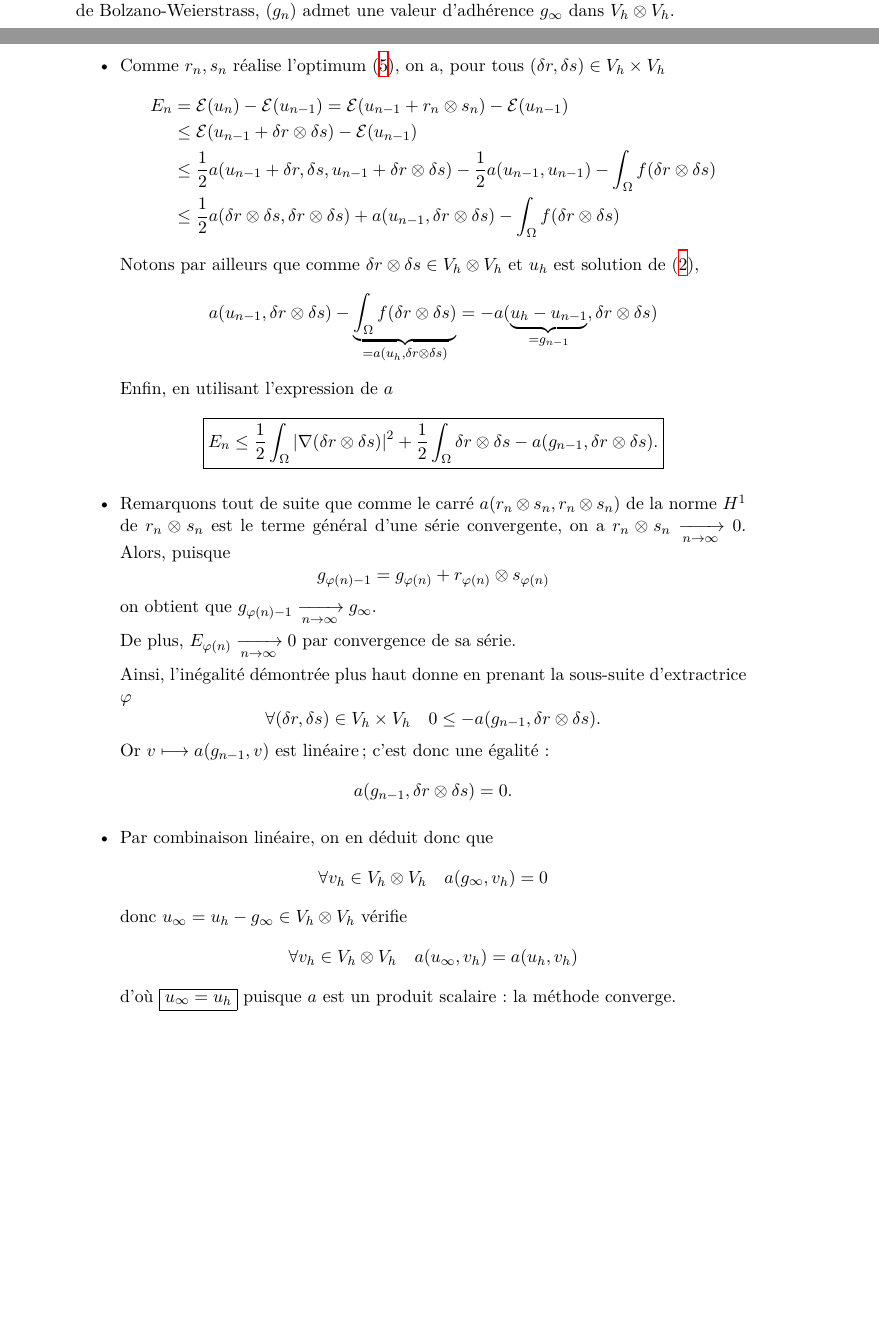
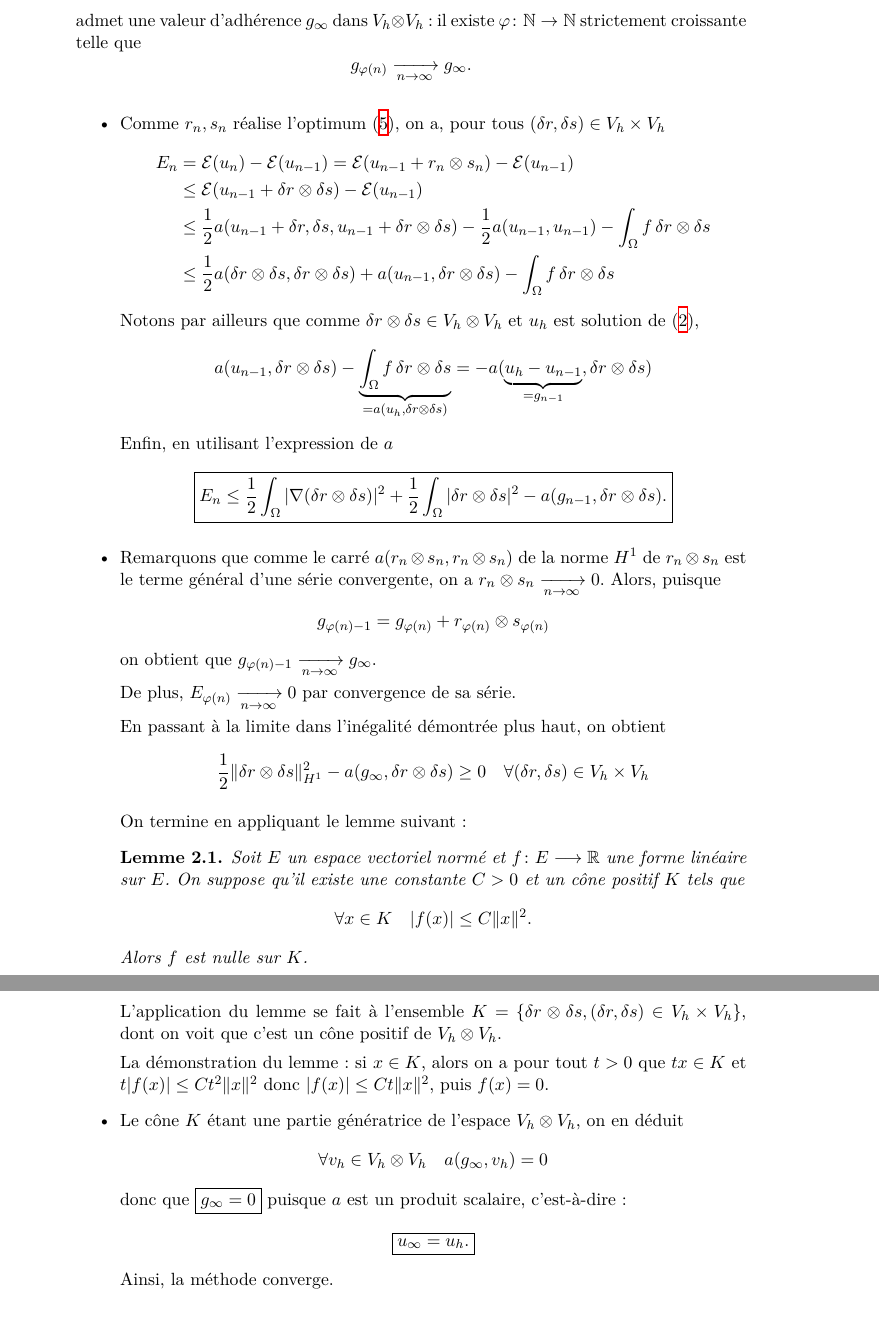
Before and after one commit to ManifoldFR/map411-project, a LaTeX document (rapport.tex): two parts of pages 6 and 7 of 9 before the commit and two parts of pages 7 and 8 of 9 after it, joined at a grey line, cut at the place of the change, the shorter picture padded with empty space. Compiled offline with XeLaTeX.

Commit message:
Corrections question 7

```diff
--- a/rapport.tex
+++ b/rapport.tex
@@ -52,6 +52,11 @@ Promotion X2016}
 \newtheorem{ques}{Question}
 
 \setlength{\parindent}{0pt}
+
+%%% Env mathématiques %%%
+\theoremstyle{plain}
+\newtheorem{lem}{Lemme}[section]
+
 
 \begin{document}
 \maketitle
@@ -309,7 +314,10 @@ converge. D'après l'identité plus haut, on en déduit la convergence de la sé
 \end{ques}
 
 \begin{ques}
-Le raisonnement précédent montre que la suite $(g_n)_{n\geq 1}$ de $V_h\otimes V_h$ est bornée en norme $H^1$ (la norme $v\longmapsto \sqrt{a(v,v)}$). Notons que cette norme équipe l'espace vectoriel $V_h\otimes V_h$ d'une structure d'espace normé de dimension finie. D'après théorème de Bolzano-Weierstrass, $(g_n)$ admet une valeur d'adhérence $g_\infty$ dans $V_h\otimes V_h$.
+Le raisonnement précédent montre que la suite $(g_n)_{n\geq 1}$ de $V_h\otimes V_h$ est bornée en norme $H^1$ (la norme $v\longmapsto \sqrt{a(v,v)}$). Notons qu'avec cette norme, $V_h\otimes V_h$ est un espace normé de dimension finie. D'après théorème de Bolzano-Weierstrass, $(g_n)$ admet une valeur d'adhérence $g_\infty$ dans $V_h\otimes V_h$ : il existe $\varphi\colon\mathbb N\to\mathbb N$ strictement croissante telle que
+\[
+g_{\varphi(n)}\xrightarrow[n\to\infty]{}g_\infty.
+\]
 
 
 \begin{itemize}
@@ -318,19 +326,19 @@ Le raisonnement précédent montre que la suite $(g_n)_{n\geq 1}$ de $V_h\otimes
 E_n &=
 \mathcal{E}(u_n) - \mathcal{E}(u_{n-1}) = \mathcal{E}(u_{n-1}+r_n\otimes s_n) - \mathcal{E}(u_{n-1}) \\
 &\leq \mathcal E(u_{n-1} +\delta r\otimes\delta s) - \mathcal E(u_{n-1}) \\
-&\leq \frac 12a(u_{n-1}+\delta r,\delta s,u_{n-1} + \delta r\otimes \delta s) - \frac 12a(u_{n-1},u_{n-1}) - \int_\Omega f(\delta r\otimes\delta s) \\
-&\leq \frac 12a(\delta r\otimes\delta s,\delta r\otimes\delta s) + a(u_{n-1},\delta r\otimes\delta s) - \int_\Omega f(\delta r\otimes\delta s)
+&\leq \frac 12a(u_{n-1}+\delta r,\delta s,u_{n-1} + \delta r\otimes \delta s) - \frac 12a(u_{n-1},u_{n-1}) - \int_\Omega f\,\delta r\otimes\delta s \\
+&\leq \frac 12a(\delta r\otimes\delta s,\delta r\otimes\delta s) + a(u_{n-1},\delta r\otimes\delta s) - \int_\Omega f\,\delta r\otimes\delta s
 \end{align*}
 Notons par ailleurs que comme $\delta r\otimes\delta s\in V_h\otimes V_h$ et $u_h$ est solution de \eqref{laplVar},
 \[
-a(u_{n-1},\delta r\otimes\delta s) - \underbrace{\int_\Omega f(\delta r\otimes\delta s)}_{= a(u_h,\delta r\otimes\delta s)}= -a(\underbrace{u_h-u_{n-1}}_{=g_{n-1}},\delta r\otimes\delta s)
+a(u_{n-1},\delta r\otimes\delta s) - \underbrace{\int_\Omega f\,\delta r\otimes\delta s}_{= a(u_h,\delta r\otimes\delta s)}= -a(\underbrace{u_h-u_{n-1}}_{=g_{n-1}},\delta r\otimes\delta s)
 \]
 Enfin, en utilisant l'expression de $a$
 \[
-\boxed{E_n \leq \frac12 \int_\Omega |\nabla(\delta r\otimes\delta s)|^2 + \frac 12\int_\Omega \delta r\otimes\delta s - a(g_{n-1},\delta r\otimes\delta s).}
+\boxed{E_n \leq \frac12 \int_\Omega |\nabla(\delta r\otimes\delta s)|^2 + \frac 12\int_\Omega |\delta r\otimes\delta s|^2 - a(g_{n-1},\delta r\otimes\delta s).}
 \]
 
-\item Remarquons tout de suite que comme le carré $a(r_n\otimes s_n,r_n\otimes s_n)$ de la norme $H^1$ de $r_n\otimes s_n$ est le terme général d'une série convergente, on a $r_n\otimes s_n\xrightarrow[n\to\infty]{}0$. Alors, puisque
+\item Remarquons que comme le carré $a(r_n\otimes s_n,r_n\otimes s_n)$ de la norme $H^1$ de $r_n\otimes s_n$ est le terme général d'une série convergente, on a $r_n\otimes s_n\xrightarrow[n\to\infty]{}0$. Alors, puisque
 \[
 g_{\varphi(n)-1} = g_{\varphi(n)} + r_{\varphi(n)}\otimes s_{\varphi(n)}
 \]
@@ -338,27 +346,33 @@ on obtient que $g_{\varphi(n)-1}\xrightarrow[n\to\infty]{}g_\infty$.
 
 De plus, $E_{\varphi(n)}\xrightarrow[n\to\infty]{}0$ par convergence de sa série.
 
-Ainsi, l'inégalité démontrée plus haut donne en prenant la sous-suite d'extractrice $\varphi$
+En passant à la limite dans l'inégalité démontrée plus haut, on obtient
 \[
-\forall (\delta r,\delta s)\in V_h\times V_h\quad
-0\leq -a(g_{n-1},\delta r\otimes\delta s).
-\]
-Or $v\longmapsto a(g_{n-1},v)$ est linéaire; c'est donc une égalité:
-\[
-a(g_{n-1},\delta r\otimes\delta s) = 0.
+\frac 12 \|\delta r\otimes\delta s\|_{H^1}^2 - a(g_\infty,\delta r\otimes\delta s) \geq 0\quad\forall (\delta r,\delta s)\in V_h\times V_h
 \]
 
-\item Par combinaison linéaire, on en déduit donc que
+On termine en appliquant le lemme suivant:
+\begin{lem}
+	Soit $E$ un espace vectoriel normé et $f\colon E\longrightarrow\RR$ une forme linéaire sur $E$. On suppose qu'il existe une constante $C > 0$ et un cône positif $K$ tels que
+	\[
+	\forall x\in K\quad |f(x)| \leq C\|x\|^2.
+	\]
+	Alors $f$ est nulle sur $K$.
+\end{lem}
+
+L'application du lemme se fait à l'ensemble $K = \{\delta r\otimes \delta s,(\delta r,\delta s)\in V_h\times V_h \}$, dont on voit que c'est un cône positif de $V_h\otimes V_h$.
+
+La démonstration du lemme: si $x\in K$, alors on a pour tout $t > 0$ que $tx\in K$ et $t|f(x)| \leq Ct^2\|x\|^2$ donc $|f(x)| \leq Ct\|x\|^2$, puis $f(x) = 0$.
+
+
+\item Le cône $K$ étant une partie génératrice de l'espace $V_h\otimes V_h$, on en déduit
 \[
 \forall v_h\in V_h\otimes V_h\quad
 a(g_\infty,v_h) = 0
 \]
-donc $u_\infty = u_h - g_\infty\in V_h\otimes V_h$ vérifie
-\[
-\forall v_h\in V_h\otimes V_h\quad
-a(u_\infty,v_h) = a(u_h,v_h)
-\]
-d'où $\boxed{u_\infty = u_h}$ puisque $a$ est un produit scalaire: la méthode converge.
+donc que $\boxed{g_\infty = 0}$ puisque $a$ est un produit scalaire, c'est-à-dire:
+\[\boxed{u_\infty = u_h.}\]
+Ainsi, la méthode converge.
 \end{itemize}
 
 \end{ques}
```
Also changed, not shown: rapport.pdf, rapport.tex (10 more changed lines), 1 other file.
